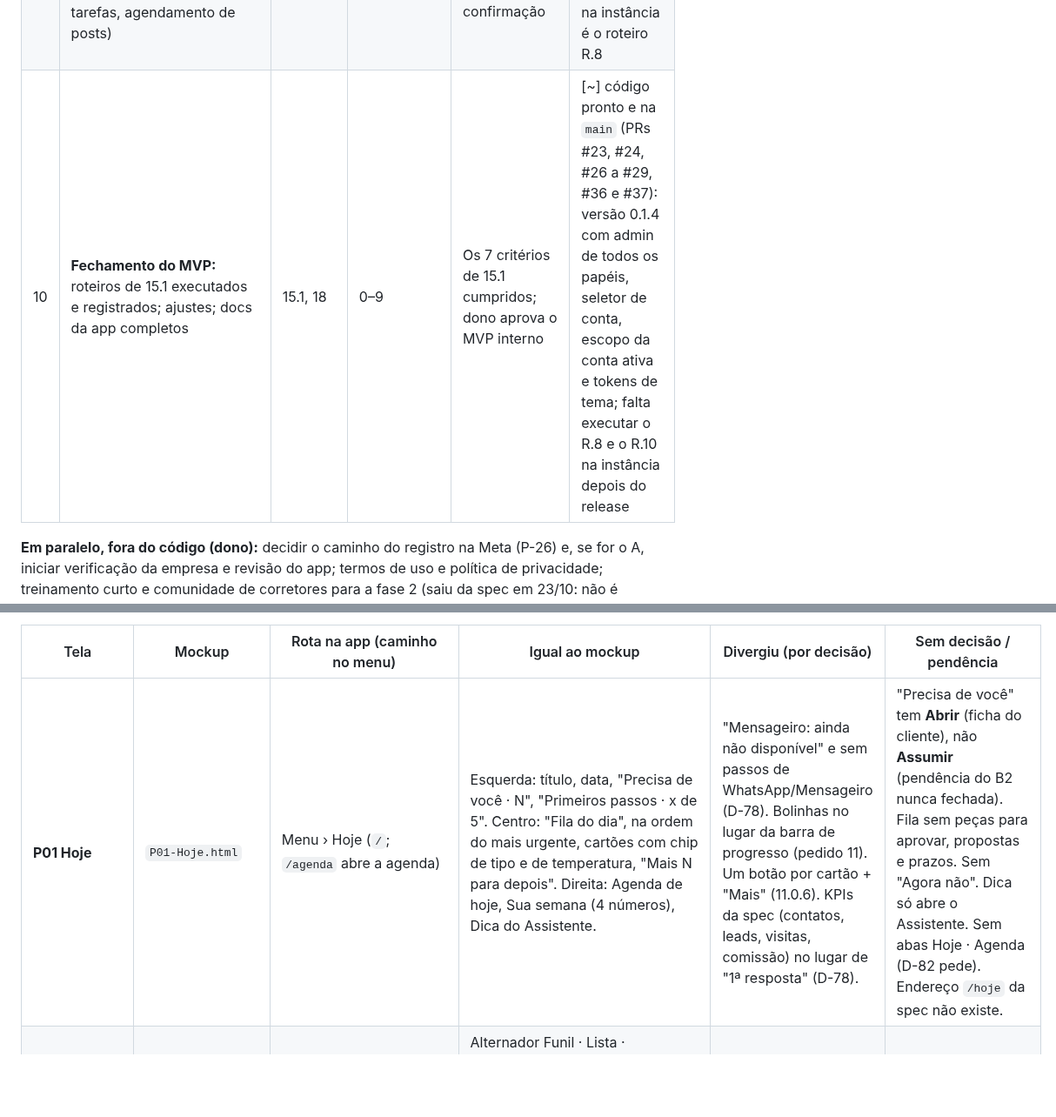
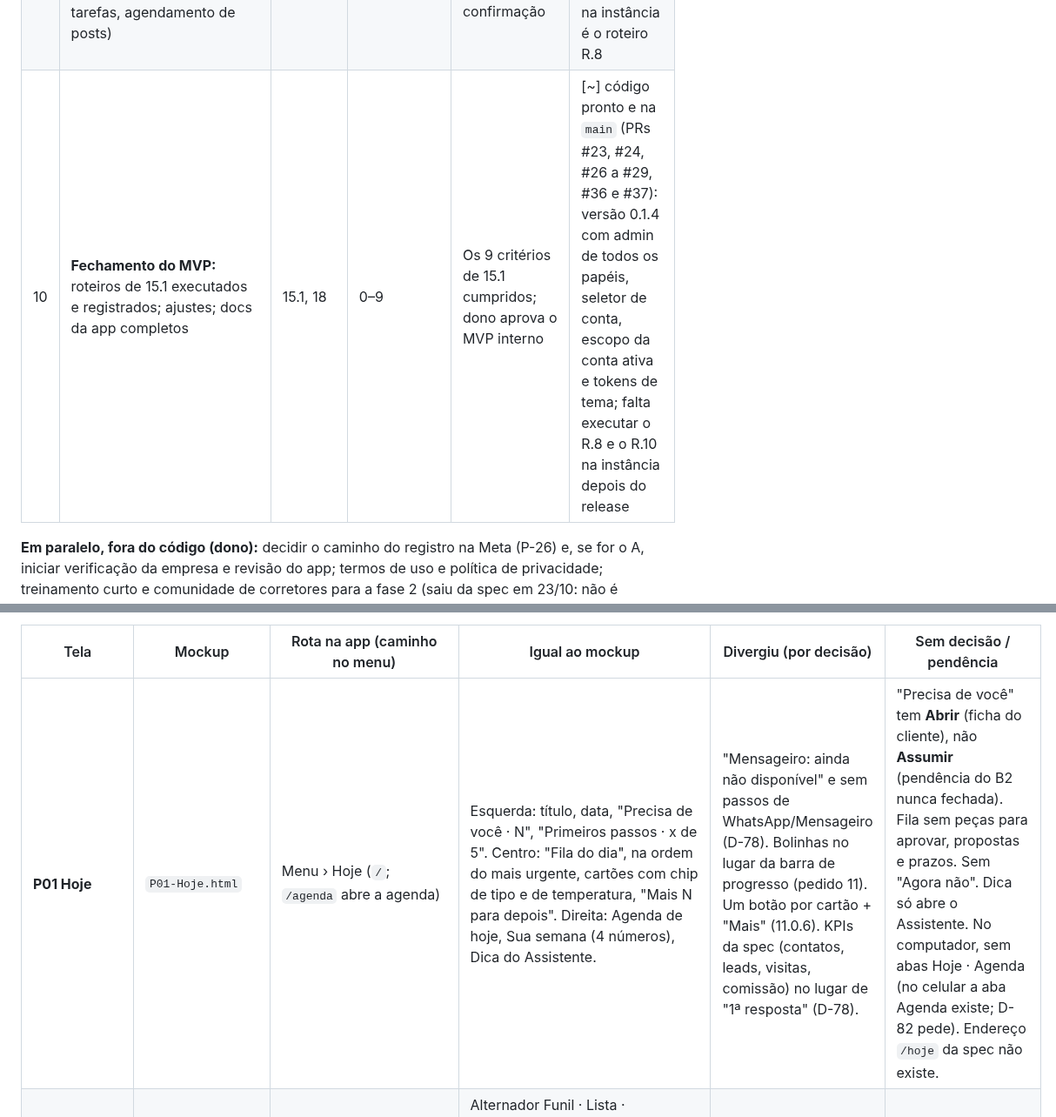
Before and after one commit to rafaleandrog/app-corretor, a Markdown page: specs/plano_de_implementacao.md, 2 parts joined by grey strips. Shown at 87% size. Drawn GitHub-style; blank space fills up the shorter version.

```diff
--- a/specs/plano_de_implementacao.md
+++ b/specs/plano_de_implementacao.md
@@ -22,7 +22,7 @@ Telas, funções, permissões, caminhos e automações prontos, testados pela eq
 | 7 | **Mensageiro:** configuração em 5 passos, permissões por ação, conversa de teste, listener com IA, ações executadas pelo app, passagem ao corretor, custo, modo degradado | 10.3, 10.6, 10.7, 10.8 | 6 | Mensagem de teste às 22 h respondida em segundos, 3 imóveis enviados, visita marcada; passagem no Início | [!] fora do 0.1.0 (D-78): depende do 6 |
 | 8 | **Estúdio e Instagram:** marca, pedido em texto ou voz, IA → Canva (fila de renderização, pasta por conta), biblioteca de arquivos, aprovação manual e por janela, **agendar** (`req.eventos.agendar`), **publicar agora**, **baixar arquivos**; conexão do Instagram | 9.2, 9.4, 10.5, 11.1 | 3; Canva da plataforma configurado | Pacote de lançamento publicado numa conta de teste no horário agendado | [x] código pronto e na `main` (PRs #2 e #13 a #22); a conferência na instância é o roteiro R.8 |
 | 9 | **Assistente do Corretor:** chat em todas as telas com base nos `docs/` da app, ajuda a decidir, ações com confirmação (lembretes, tarefas, agendamento de posts) | 10.2, 11.1 | 2–8 | Responde as 30 perguntas do roteiro; ação só com confirmação | [x] código pronto e na `main` (PRs #2 e #13 a #22); a conferência na instância é o roteiro R.8 |
-| 10 | **Fechamento do MVP:** roteiros de 15.1 executados e registrados; ajustes; docs da app completos | 15.1, 18 | 0–9 | Os 7 critérios de 15.1 cumpridos; dono aprova o MVP interno | [~] código pronto e na `main` (PRs #23, #24, #26 a #29, #36 e #37): versão 0.1.4 com admin de todos os papéis, seletor de conta, escopo da conta ativa e tokens de tema; falta executar o R.8 e o R.10 na instância depois do release |
+| 10 | **Fechamento do MVP:** roteiros de 15.1 executados e registrados; ajustes; docs da app completos | 15.1, 18 | 0–9 | Os 9 critérios de 15.1 cumpridos; dono aprova o MVP interno | [~] código pronto e na `main` (PRs #23, #24, #26 a #29, #36 e #37): versão 0.1.4 com admin de todos os papéis, seletor de conta, escopo da conta ativa e tokens de tema; falta executar o R.8 e o R.10 na instância depois do release |
 
 **Em paralelo, fora do código (dono):** decidir o caminho do registro na Meta (P-26) e, se for o A, iniciar verificação da empresa e revisão do app; termos de uso e política de privacidade; treinamento curto e comunidade de corretores para a fase 2 (saiu da spec em 23/10: não é funcionalidade do app).
 
@@ -400,7 +400,7 @@ Regra de leitura: onde mockup e spec divergem, **vale a spec** (nota no topo de
 
 | Tela | Mockup | Rota na app (caminho no menu) | Igual ao mockup | Divergiu (por decisão) | Sem decisão / pendência |
 |---|---|---|---|---|---|
-| **P01 Hoje** | `P01-Hoje.html` | Menu › Hoje (`/`; `/agenda` abre a agenda) | Esquerda: título, data, "Precisa de você · N", "Primeiros passos · x de 5". Centro: "Fila do dia", na ordem do mais urgente, cartões com chip de tipo e de temperatura, "Mais N para depois". Direita: Agenda de hoje, Sua semana (4 números), Dica do Assistente. | "Mensageiro: ainda não disponível" e sem passos de WhatsApp/Mensageiro (D-78). Bolinhas no lugar da barra de progresso (pedido 11). Um botão por cartão + "Mais" (11.0.6). KPIs da spec (contatos, leads, visitas, comissão) no lugar de "1ª resposta" (D-78). | "Precisa de você" tem **Abrir** (ficha do cliente), não **Assumir** (pendência do B2 nunca fechada). Fila sem peças para aprovar, propostas e prazos. Sem "Agora não". Dica só abre o Assistente. Sem abas Hoje · Agenda (D-82 pede). Endereço `/hoje` da spec não existe. |
+| **P01 Hoje** | `P01-Hoje.html` | Menu › Hoje (`/`; `/agenda` abre a agenda) | Esquerda: título, data, "Precisa de você · N", "Primeiros passos · x de 5". Centro: "Fila do dia", na ordem do mais urgente, cartões com chip de tipo e de temperatura, "Mais N para depois". Direita: Agenda de hoje, Sua semana (4 números), Dica do Assistente. | "Mensageiro: ainda não disponível" e sem passos de WhatsApp/Mensageiro (D-78). Bolinhas no lugar da barra de progresso (pedido 11). Um botão por cartão + "Mais" (11.0.6). KPIs da spec (contatos, leads, visitas, comissão) no lugar de "1ª resposta" (D-78). | "Precisa de você" tem **Abrir** (ficha do cliente), não **Assumir** (pendência do B2 nunca fechada). Fila sem peças para aprovar, propostas e prazos. Sem "Agora não". Dica só abre o Assistente. No computador, sem abas Hoje · Agenda (no celular a aba Agenda existe; D-82 pede). Endereço `/hoje` da spec não existe. |
 | **P03 Funil** | `P03-Funil.html` | Menu › Clientes › Funil (`/clientes?visao=funil`; apelido `/funil`) | Alternador Funil · Lista · Negociações. Funis com contagem; temperatura com definição. Taxas entre etapas e quadro por etapa. À direita: "Por que quente", próxima abordagem com mensagem sugerida, Registrar proposta, Resumir, Tarefa, Conversa e Enviados com cliques. | Sem "Listas salvas", que viram filtros prontos (D-83). Alternador dentro de Clientes (D-96). | O cartão do quadro mostra negócio e valor, não o "último sinal" ("abriu a seleção 3x") que o mockup e a spec 11.1 pedem. |
 | **P04 Cliente (lista e ficha)** | `P04-Cliente.html` | Menu › Clientes › Lista (`/clientes?item=<id>`; apelido `/clientes/<id>`) | Importar e Novo, busca, chips Todos/Compradores/Proprietários, lista com etapa, origem e temperatura. Ficha com chips, Conversa e Resumir. Abas Resumo · Linha do tempo · Enviados · Negócios. Direita: Perfil de busca, Portal do cliente, Privacidade (Exportar, Remover). | Portal: "Liberar item" vira gerar, reenviar e revogar o link (D-56, D-73, D-104). Consentimento sai da Privacidade e vai ao detalhe (D-92). Aba Negociação a mais (D3, P15). | Igual ao mockup, mas **difere da spec D-92/D-106**: o histórico deveria ficar na coluna direita e ficou numa aba do centro. Sem "Editar perfil" no cartão do perfil de busca. Exportar e filtros de temperatura/origem a mais. |
 | **P05 Assistente** | `P05-Assistente.html` | Botão Assistente no trilho, em qualquer tela (apelido `/assistente` abre Hoje com ele) | Abre na coluna direita, e a lista e o centro ficam (D-109). Título com fechar, conversa, microfone. Ação proposta em cartão com Confirmar. Botão para ir à tela citada. | Cancelar vira "Agora não". Só uma ação proposta, pelas rotas de sempre, e não uma regra automática como "lembrete antes de toda visita" (D-76). | **Faltam os chips de perguntas sugeridas** (spec P05). O botão "Ir para…" fica acima do chat, não dentro da resposta. |
```
Also changed, not shown: other parts of specs/plano_de_implementacao.md (+2 -2 lines).
